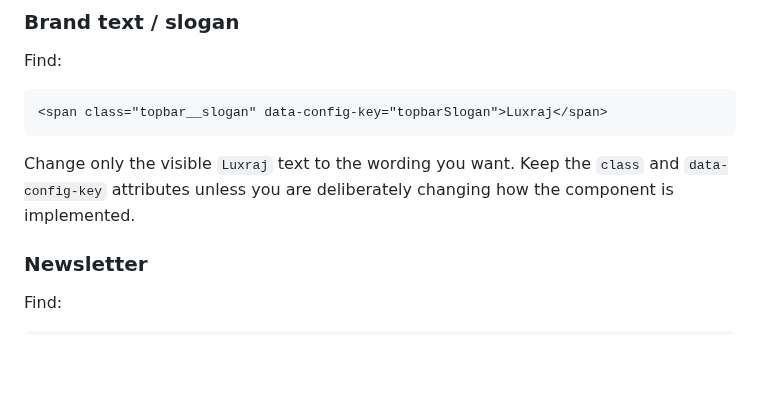
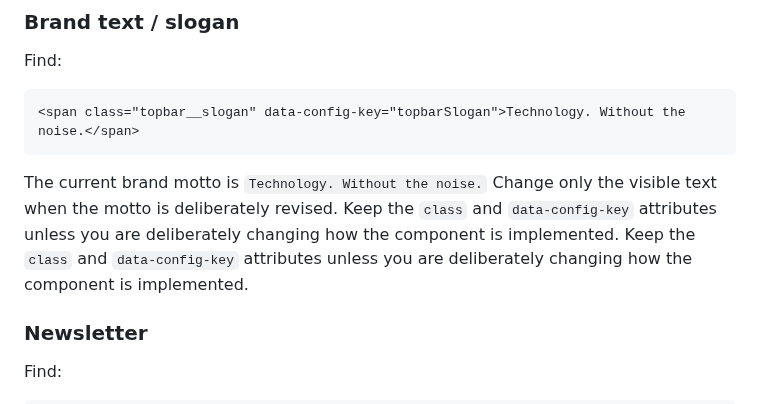
Before and after one commit to LuxrajKayal/Lux-Omni-Blog, a Markdown page: Edit-Guide/topbar-links -edit.md, the part around the change. GitHub-like rendering; blank space fills up the shorter version.

Commit message:
docs: document topbar brand motto

````diff
--- a/Edit-Guide/topbar-links -edit.md
+++ b/Edit-Guide/topbar-links -edit.md
@@ -31,10 +31,10 @@ Find:
 Find:
 
 ```html
-<span class="topbar__slogan" data-config-key="topbarSlogan">Luxraj</span>
+<span class="topbar__slogan" data-config-key="topbarSlogan">Technology. Without the noise.</span>
 ```
 
-Change only the visible `Luxraj` text to the wording you want. Keep the `class` and `data-config-key` attributes unless you are deliberately changing how the component is implemented.
+The current brand motto is `Technology. Without the noise.` Change only the visible text when the motto is deliberately revised. Keep the `class` and `data-config-key` attributes unless you are deliberately changing how the component is implemented. Keep the `class` and `data-config-key` attributes unless you are deliberately changing how the component is implemented.
 
 ### Newsletter
 
````
